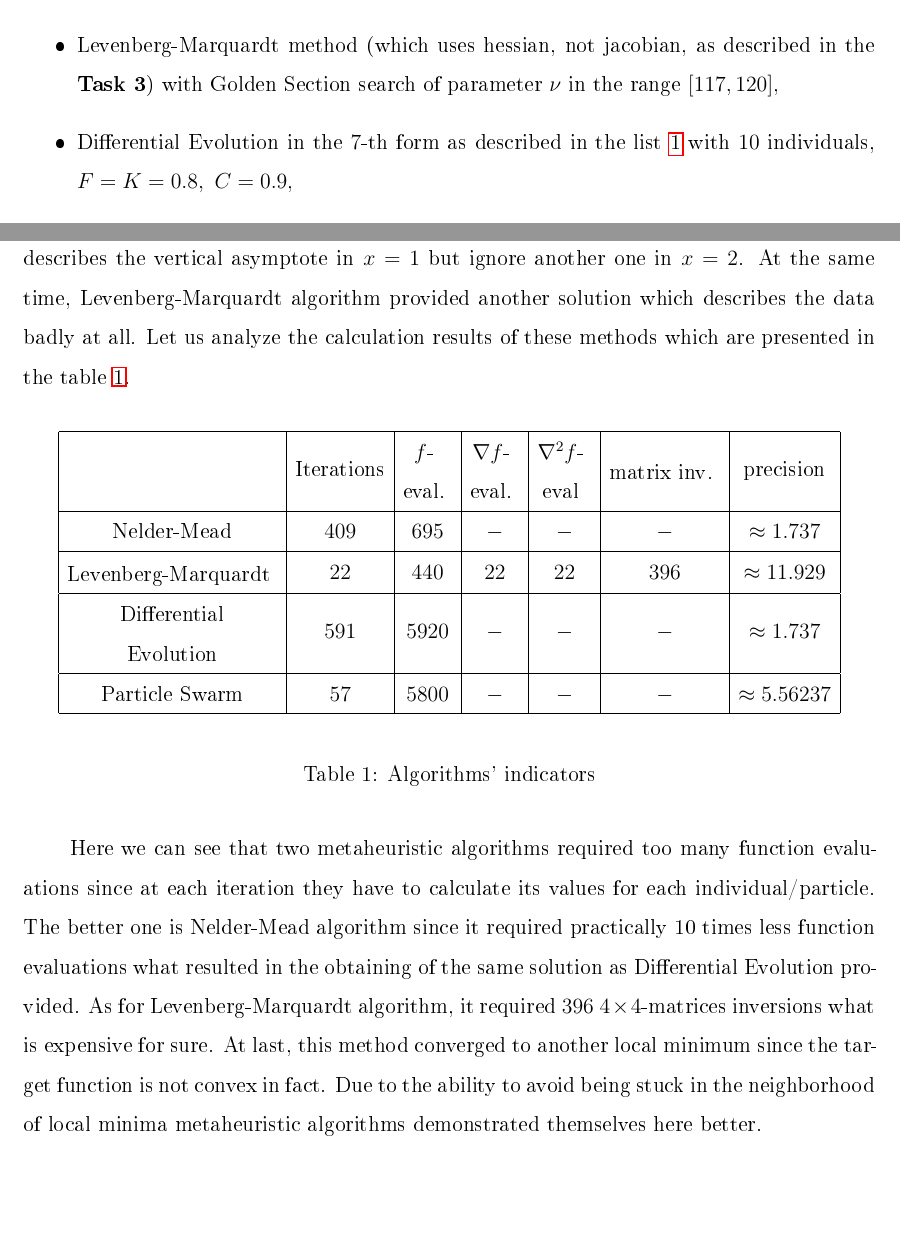
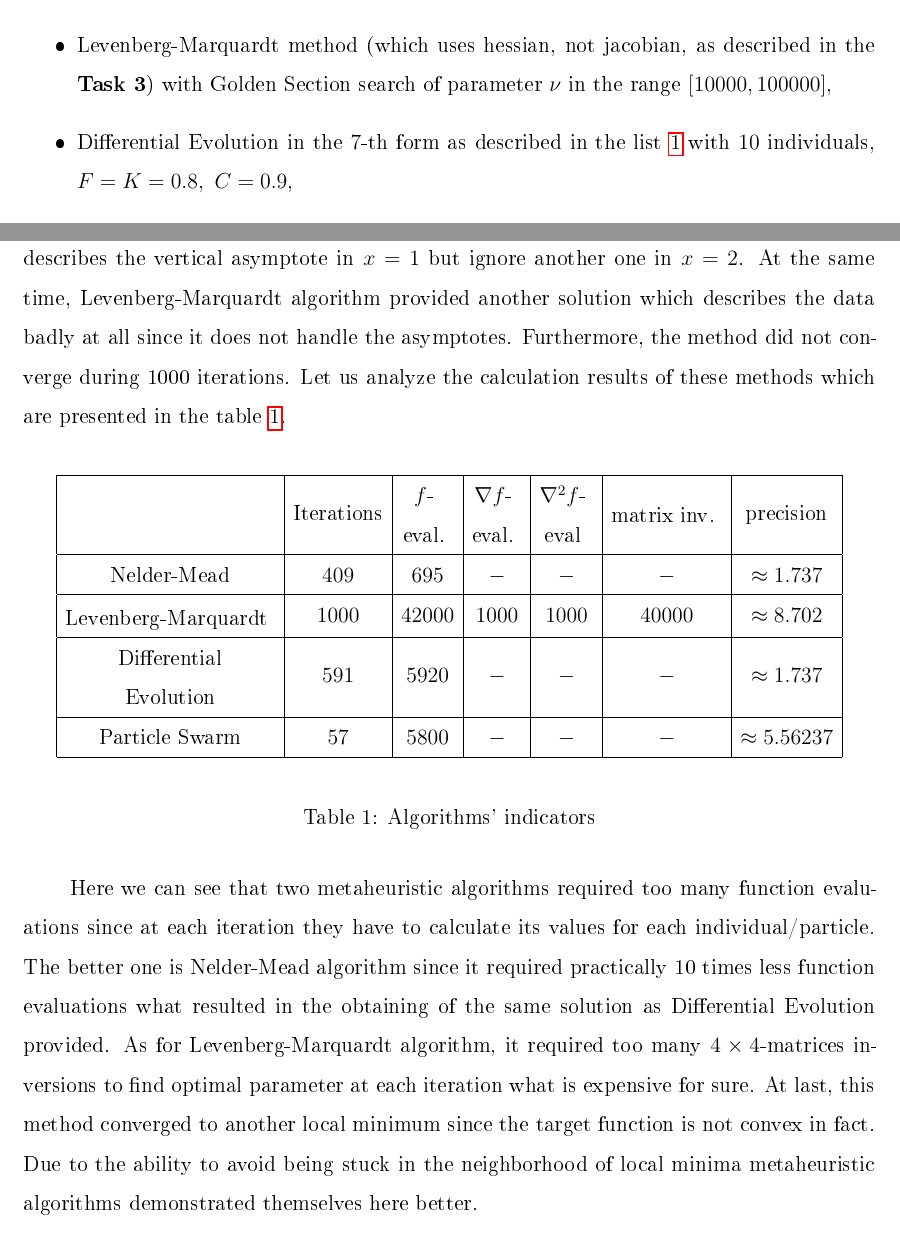
Before and after one commit to dmitry-grigorev/AlgoAnalysisDevelopment, a LaTeX document (Task4/task4report/task4.tex): two parts of pages 6 and 7 of 10 before the commit and two parts of pages 6 and 7 of 11 after it, joined at a grey line, cut so that both start at the same text. The pictures show the PDF file Task4/task4report/task4.pdf that the author committed with the source.

Commit message:
Some corrections in Task 4

```diff
--- a/Task4/task4report/task4.tex
+++ b/Task4/task4report/task4.tex
@@ -186,7 +186,7 @@ where $r_1,r_2 \sim U(0, 1)$ are the random variables, $C_1$ is the \textbf{cogn
 First of all, we generated data $(x_k, y_k)_{k=1}^{1000}$ as described in the section \ref{sec: probsetup}. We need to find the function $F(a, b, c ,d, x) = \frac{ax+b}{x^2+cx+d}$ which fits the data in terms of least squares. To tackle this problem, we applied the following algorithms with corresponding parameters:
 \begin{outline}
 \1 Nelder-Mead method,
-\1 Levenberg-Marquardt method (which uses hessian, not jacobian, as described in the \textbf{Task 3}) with Golden Section search of parameter $\nu$ in the range $[117, 120]$,
+\1 Levenberg-Marquardt method (which uses hessian, not jacobian, as described in the \textbf{Task 3}) with Golden Section search of parameter $\nu$ in the range $[10000, 100000]$,
 \1 Differential Evolution in the $7$-th form as described in the list \ref{difev} with $10$ individuals, $F = K = 0.8,\ C = 0.9$,
 \1 Particle Swarm Optimization with $W = C_1 = C_2 = 0.5$ and $100$ particles.
 \end{outline}
@@ -202,7 +202,7 @@ As a result of application of these methods, we obtained 4 curves which are illu
 \end{center}
 \end{figure}
 
-As one can see, the resulted from Nelder-Mead and Differential Evolution curves practically coincide with each other. Along with them, the Particle Swarm's curve also well describes the vertical asymptote in $x = 1$ but ignore another one in $x = 2$. At the same time, Levenberg-Marquardt algorithm provided another solution which describes the data badly at all.
+As one can see, the resulted from Nelder-Mead and Differential Evolution curves practically coincide with each other. Along with them, the Particle Swarm's curve also well describes the vertical asymptote in $x = 1$ but ignore another one in $x = 2$. At the same time, Levenberg-Marquardt algorithm provided another solution which describes the data badly at all since it does not handle the asymptotes. Furthermore, the method did not converge during 1000 iterations.
 Let us analyze the calculation results of these methods which are presented in the table
 \ref{tab: 1}.
 
@@ -215,7 +215,7 @@ $$
 \hline
 \text{Nelder-Mead} & 409 & 695 & - & - & - & \approx 1.737 \\
 \hline
-\text{\specialcell{ Levenberg-Marquardt } } & 22 & 440 & 22 & 22 & 396 &\approx 11.929 \\
+\text{\specialcell{ Levenberg-Marquardt } } & 1000 & 42000 & 1000 & 1000 & 40000 &\approx 8.702 \\
 \hline
 \text{\specialcell{Differential\\ Evolution}} & 591 & 5920 & - & - & - & \approx 1.737 \\
 \hline
@@ -227,7 +227,7 @@ $$
 \label{tab: 1}
 \end{table}
 
-Here we can see that two metaheuristic algorithms required too many function evaluations since at each iteration they have to calculate its values for each individual/particle. The better one is Nelder-Mead algorithm since it required practically 10 times less function evaluations what resulted in the obtaining of the same solution as Differential Evolution provided. As for Levenberg-Marquardt algorithm, it required $396$ $4 \times 4$-matrices inversions what is expensive for sure. At last, this method converged to another local minimum since the target function is not convex in fact. Due to the ability to avoid being stuck in the neighborhood of local minima metaheuristic algorithms demonstrated themselves here better.
+Here we can see that two metaheuristic algorithms required too many function evaluations since at each iteration they have to calculate its values for each individual/particle. The better one is Nelder-Mead algorithm since it required practically 10 times less function evaluations what resulted in the obtaining of the same solution as Differential Evolution provided. As for Levenberg-Marquardt algorithm, it required too many $4 \times 4$-matrices inversions to find optimal parameter at each iteration what is expensive for sure. At last, this method converged to another local minimum since the target function is not convex in fact. Due to the ability to avoid being stuck in the neighborhood of local minima metaheuristic algorithms demonstrated themselves here better.
 
 \subsection{Problem II}
 Here we consider the problem of Travelling Salesman according to the data \textbf{LAU15}. The task is to find the optimal tour connecting 15 cities by means of Simulated Annealing. As an initial temperature $T_0$ we put $T_0 = 1$ and the temperature decreases with multiplier $\alpha = 0.9$ every $5$ iterations. The picture of initial path whose length is equal to $590$ is provided in the figure \ref{fig: 2}.
```
Also changed, not shown: Task4/task4report/task4.pdf, 2 other files.
